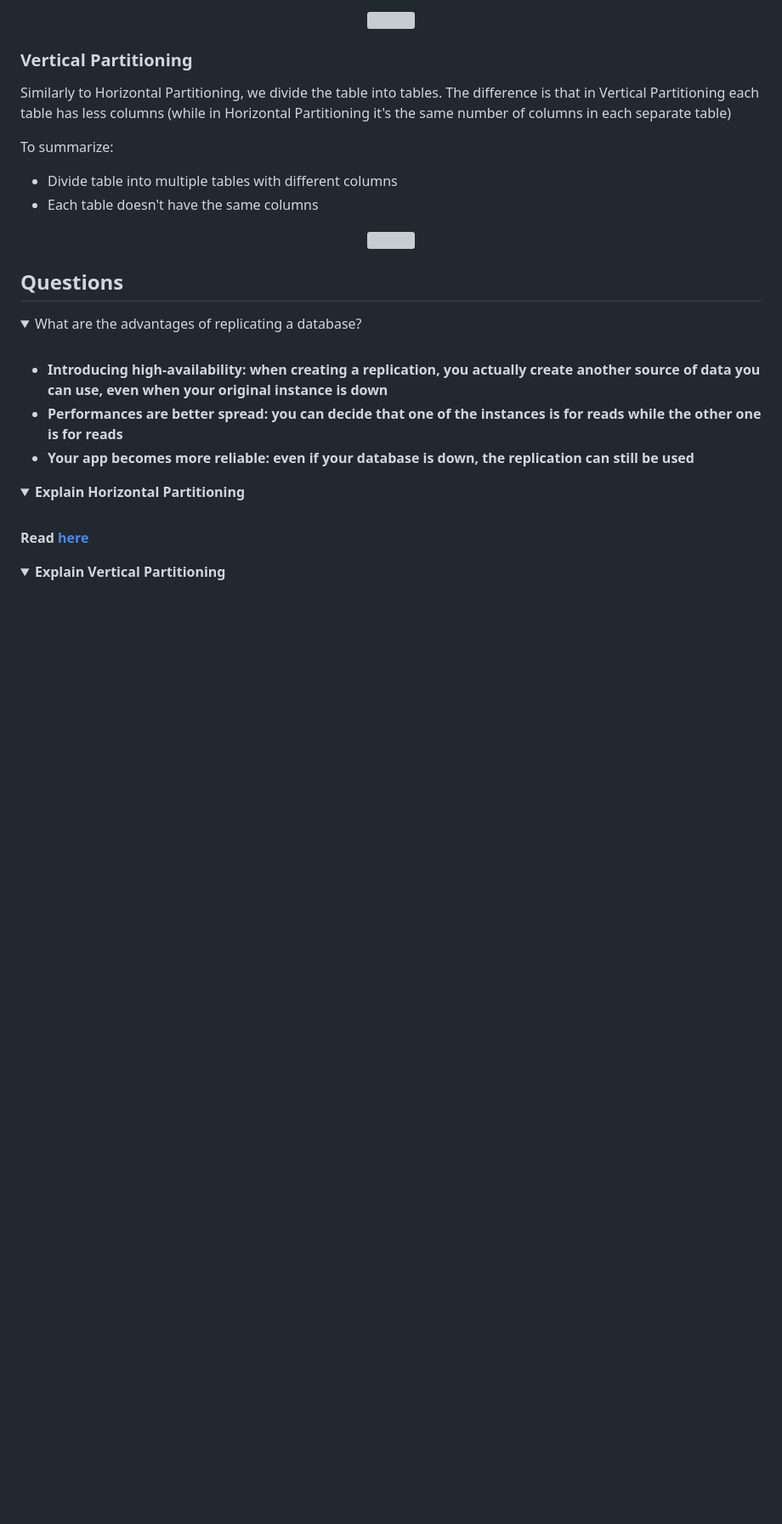
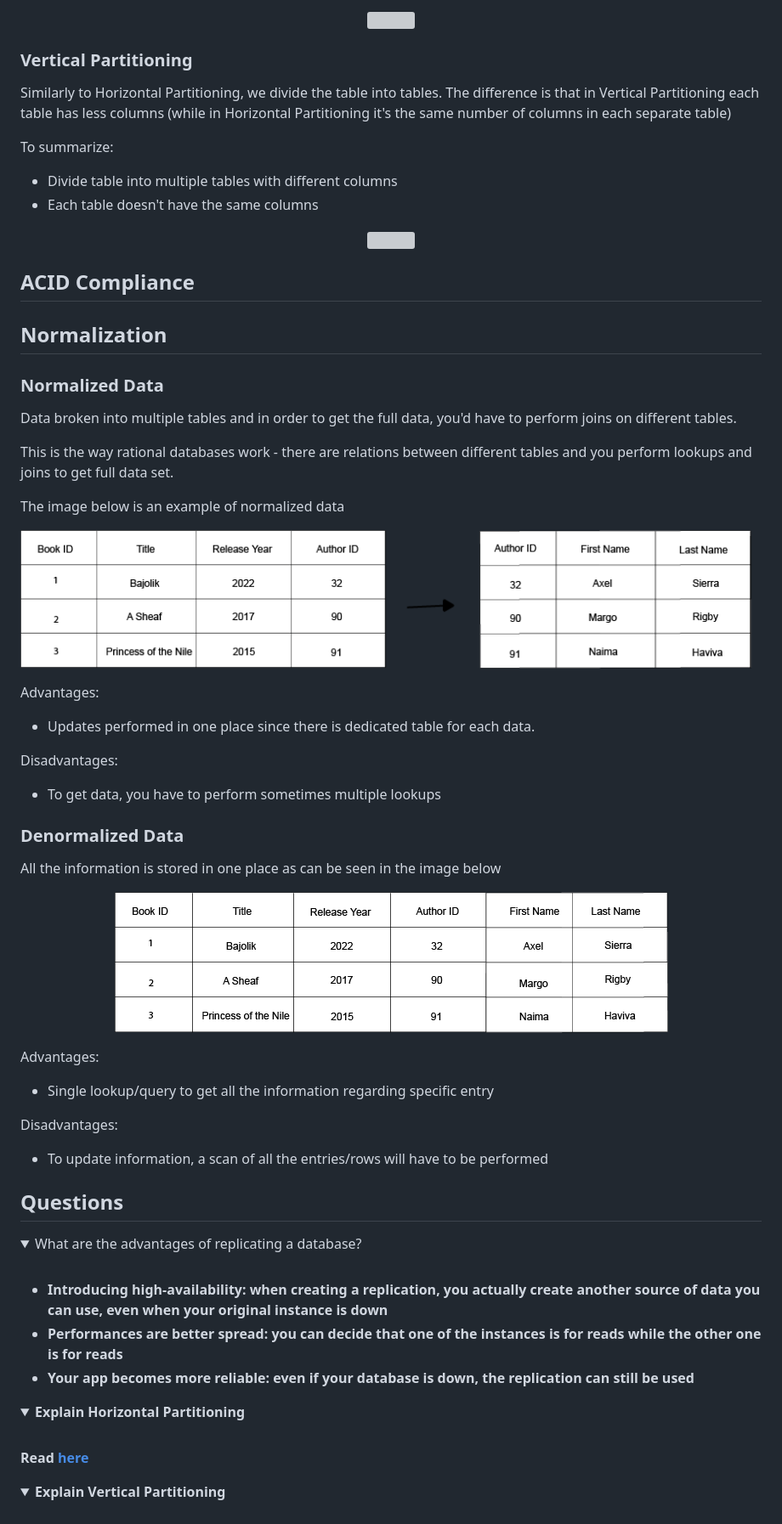
Before and after one commit to dreamcatcher236/system-design-notebook, a Markdown page: databases/README.md, the part around one of its changes. Shown at 85% size. Rendered like a GitHub page; pictures changed too: images/databases/denormalized_data.png (added), images/databases/normalized_data.png (added); folded sections open; blank space fills up the shorter version; grey boxes are pictures that could not be loaded.

Commit message:
Add information on data normalization
Also added some information on Redis.

```diff
--- a/databases/README.md
+++ b/databases/README.md
@@ -91,6 +114,47 @@ To summarize:
 <img src="../images/databases/vertical_partitioning.png"/>
 </p>
 
+## ACID Compliance
+
+<TODO>
+
+
+## Normalization
+### Normalized Data
+
+Data broken into multiple tables and in order to get the full data, you'd have to perform joins on different tables.
+
+This is the way rational databases work - there are relations between different tables and you perform lookups and joins to get full data set.
+
+The image below is an example of normalized data
+
+<p align="center">
+<img src="../images/databases/normalized_data.png"/>
+</p>
+
+Advantages:
+
+* Updates performed in one place since there is dedicated table for each data.
+
+Disadvantages:
+
+* To get data, you have to perform sometimes multiple lookups
+
+### Denormalized Data
+
+All the information is stored in one place as can be seen in the image below
+<p align="center">
+<img src="../images/databases/denormalized_data.png"/>
+</p>
+
+Advantages:
+
+* Single lookup/query to get all the information regarding specific entry
+
+Disadvantages:
+
+* To update information, a scan of all the entries/rows will have to be performed
+
 ## Questions
 
 <details>
```
Also changed, not shown: other parts of databases/README.md (+51 -0 lines).
